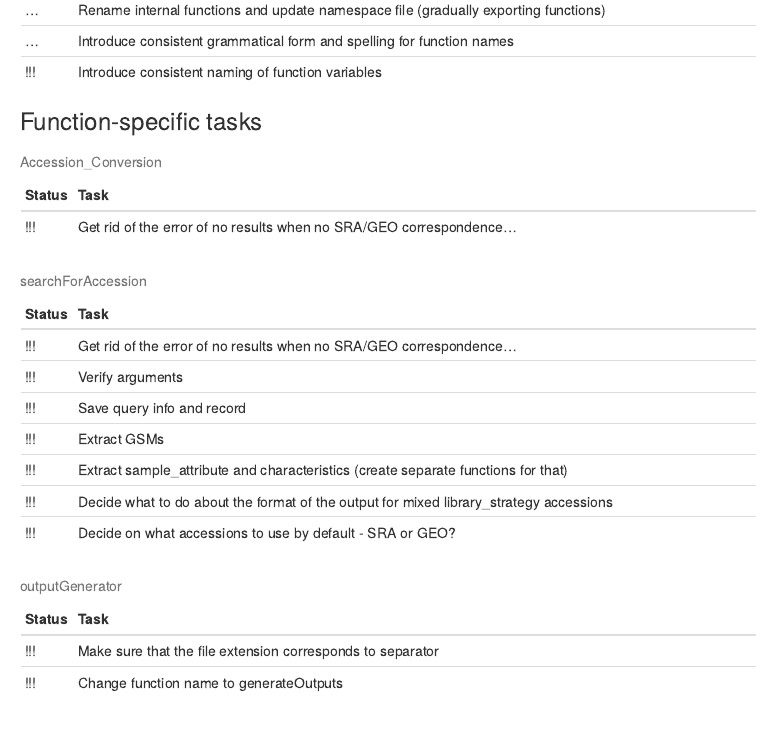
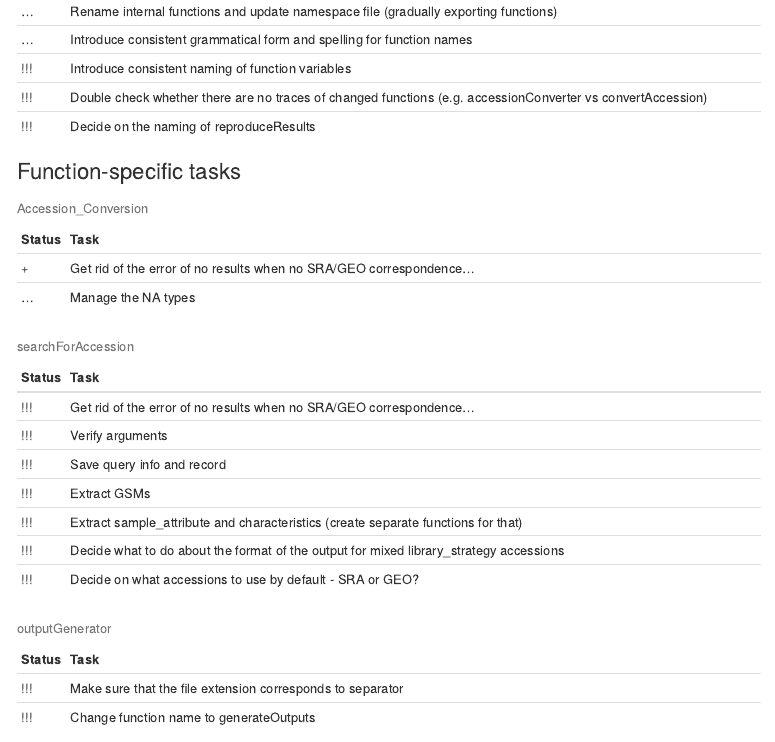
Before and after one commit to ss-lab-cancerunit/SpiderSeqR, an R Markdown document (SpideR_ToDo.Rmd): the page in a window 1100 px wide, from 720 px down before the commit and from 660 px down after it, so that both start at the same text. The pictures show the output file SpideR_ToDo.nb.html that the author committed with the source, opened offline; menus at the side of the page are left out.

Commit message:
20190625 Plotting column filling. Database explorations

```diff
--- a/SpideR_ToDo.Rmd
+++ b/SpideR_ToDo.Rmd
@@ -59,17 +59,23 @@ Status Task
  ...   Introduce consistent grammatical form and spelling for function names
 
  !!!   Introduce consistent naming of function variables
+
+ !!!   Double check whether there are no traces of changed functions (e.g. accessionConverter vs convertAccession)
+
+ !!!   Decide on the naming of reproduceResults
 ----------------------------------------------------------------------------------------------------------------------
 
 
-###Function-specific tasks
+### Function-specific tasks
 
 
 
 ----------------------------------------------------------------------------------------------------------------------
 Status Task
 ------ ---------------------------------------------------------------------------------------------------------------
- !!!   Get rid of the error of no results when no SRA/GEO correspondence...
+ +      Get rid of the error of no results when no SRA/GEO correspondence...
+
+ ...    Manage the NA types
 ----------------------------------------------------------------------------------------------------------------------
 
 : Accession_Conversion
```
Also changed, not shown: SpideR_ToDo.nb.html, SpideR_ToDo.Rmd (32 more changed lines).
